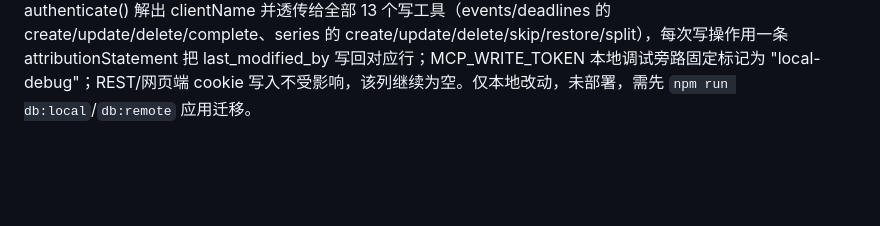
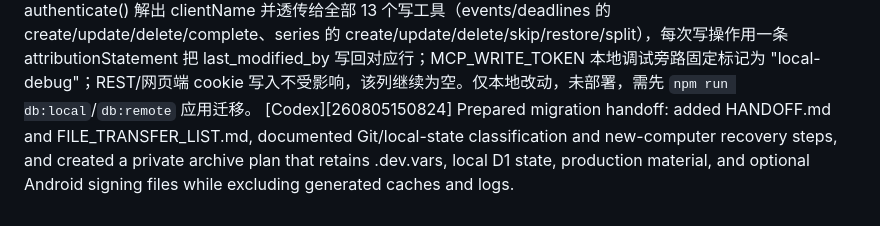
Before and after one commit to ai0506/calendar, a Markdown page: updates.md, the part around the change. Rendered like a GitHub page; folded sections open; blank space fills up the shorter version.

Commit message:
Document local development migration handoff

```diff
--- a/updates.md
+++ b/updates.md
@@ -280,3 +280,4 @@
 [ClaudeCode][260727165920] 前端性能优化（public/app.js + index.html 缓存版本号）：事件/DDL 变多后月视图渲染卡顿、动画掉帧。1) trimMonthCells 改为「写/读/写」三段批处理并只取一次 padding，消除每个格子一次的强制回流（42 次 → 1 次）；2) 新增 measureChipCapacity，renderMonth 按当前格子高度只生成放得下的 chip（多余的记在 .events[data-dropped] 上并计入「+N more」），节点数 462 → 168，布局耗时减半；3) refreshVisibleData 增加数据指纹 dataSignature，10 秒轮询数据没变时不再重建 DOM；4) 新增 applyCachedRange，navigate/goToday/switchView 先套用预取缓存再渲染，翻页由 2~3 次全量渲染降为 1 次；5) 新增 holdRenders/render 延迟机制，swipe 与弹窗 spring 动画期间的后台渲染推迟到动画结束后合并执行；6) refreshVisibleData 用 pendingRefresh 补上「翻页时正好有请求在飞」会漏取新月份数据的问题，并在请求返回时校验区间未变；7) 页面切到后台时暂停 10s 轮询与时钟刷新，回到前台补一次强制刷新。实测 462 chip 的满月视图渲染 32ms → 10ms，且各视口高度下「+N more」与旧实现逐格一致。
 [CodeX][260728194229] MCP OAuth 新增 calendar.read 最小权限：动态注册和授权码仅接受 calendar/calendar.read；read token 的 tools/list 仅返回查询工具，服务端拒绝写工具调用；保留旧 calendar 完整权限兼容，并新增 scope 行为测试和部署说明。
 [ClaudeCode][260803143708] MCP 写入操作追加"是哪个 AI 改的"归因：新增迁移 0011_mcp_attribution.sql，给 events/deadlines/event_series 三张表加 last_modified_by 列；/oauth/token 签发 access token 时把 DCR 注册的 client_name（如 "Claude"）一并签进 token，避免 /mcp 每次请求都查库；functions/mcp/index.js 的 authenticate() 解出 clientName 并透传给全部 13 个写工具（events/deadlines 的 create/update/delete/complete、series 的 create/update/delete/skip/restore/split），每次写操作用一条 attributionStatement 把 last_modified_by 写回对应行；MCP_WRITE_TOKEN 本地调试旁路固定标记为 "local-debug"；REST/网页端 cookie 写入不受影响，该列继续为空。仅本地改动，未部署，需先 `npm run db:local`/`db:remote` 应用迁移。
+[Codex][260805150824] Prepared migration handoff: added HANDOFF.md and FILE_TRANSFER_LIST.md, documented Git/local-state classification and new-computer recovery steps, and created a private archive plan that retains .dev.vars, local D1 state, production material, and optional Android signing files while excluding generated caches and logs.
```
Also changed, not shown: FILE_TRANSFER_LIST.md (added, +42 -0 lines), HANDOFF.md (added, +93 -0 lines).
